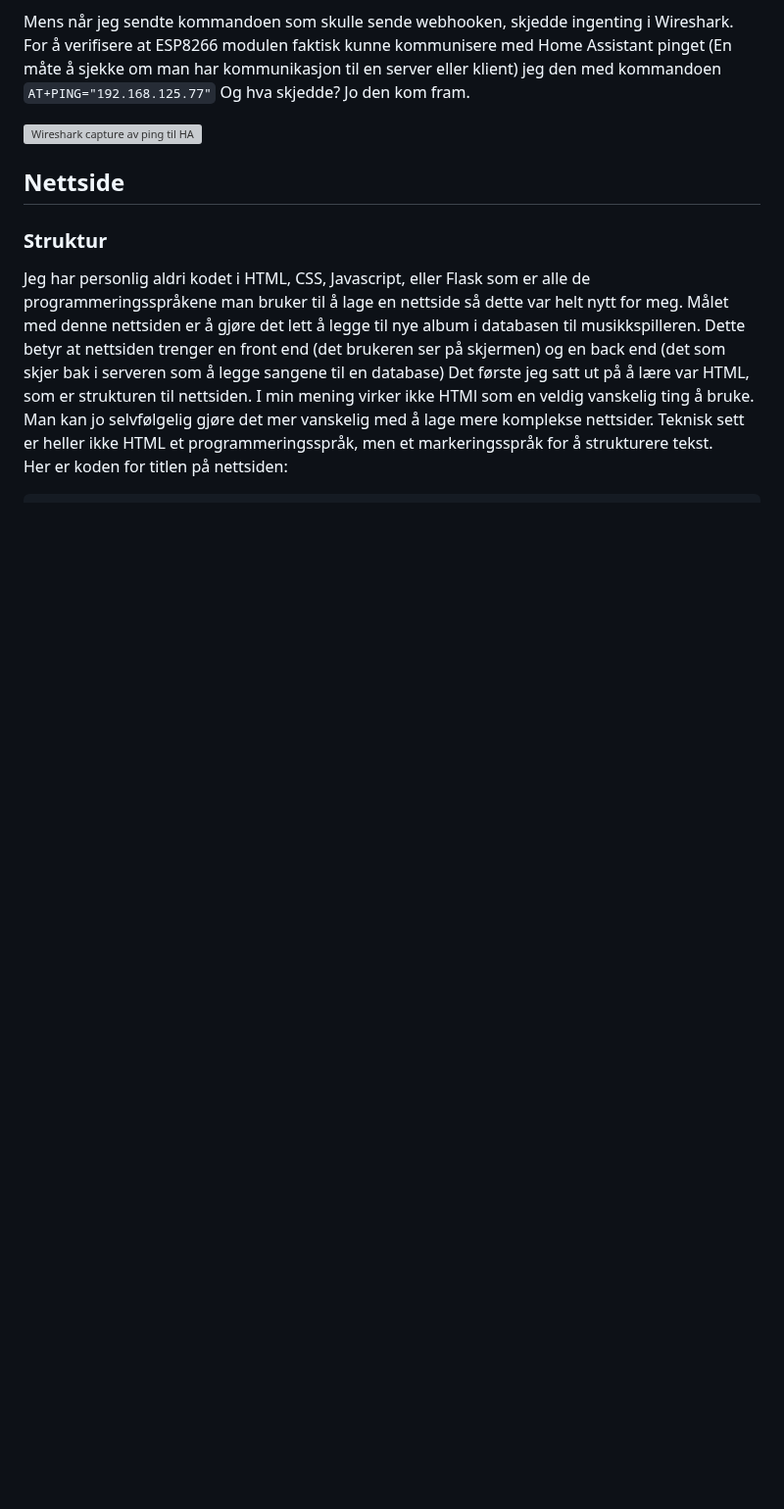
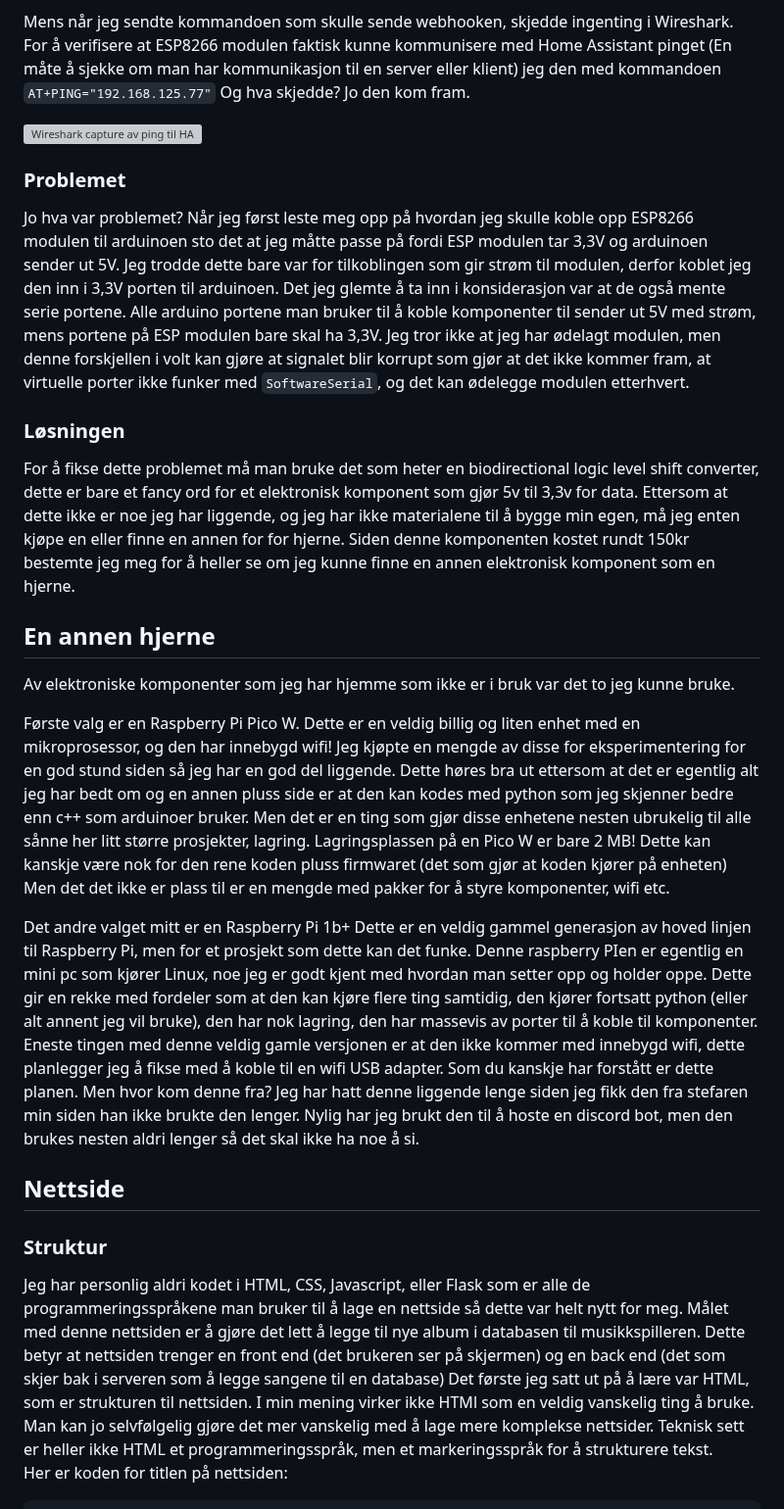
Before and after one commit to simen64/Design-og-redesign, a Markdown page: NFC-musikkspiller /logg.md, the part around the change. Shown at 98% size. Rendered like a GitHub page; blank space fills up the shorter version; grey boxes are pictures that could not be loaded.

Commit message:
La til seksjon om arduino problem, og raspberry pis

```diff
--- a/NFC-musikkspiller /logg.md
+++ b/NFC-musikkspiller /logg.md
@@ -122,7 +122,22 @@ Og hva skjedde? Jo den kom fram.
 
 ![Wireshark capture av ping til HA](https://github.com/simen64/Design-og-redesign/blob/95fce086cf4167f07ed15089a7fa0fab81d15931/NFC-musikkspiller%20/Bilder/ESP8266_Ping.png)
 
+### Problemet
 
+Jo hva var problemet? Når jeg først leste meg opp på hvordan jeg skulle koble opp ESP8266 modulen til arduinoen sto det at jeg måtte passe på fordi ESP modulen tar 3,3V og arduinoen sender ut 5V. Jeg trodde dette bare var for tilkoblingen som gir strøm til modulen, derfor koblet jeg den inn i 3,3V porten til arduinoen. Det jeg glemte å ta inn i konsiderasjon var at de også mente serie portene. Alle arduino portene man bruker til å koble komponenter til sender ut 5V med strøm, mens portene på ESP modulen bare skal ha 3,3V. Jeg tror ikke at jeg har ødelagt modulen, men denne forskjellen i volt kan gjøre at signalet blir korrupt som gjør at det ikke kommer fram, at virtuelle porter ikke funker med `SoftwareSerial`, og det kan ødelegge modulen etterhvert.
+
+### Løsningen
+
+For å fikse dette problemet må man bruke det som heter en biodirectional logic level shift converter, dette er bare et fancy ord for et elektronisk komponent som gjør 5v til 3,3v for data.
+Ettersom at dette ikke er noe jeg har liggende, og jeg har ikke materialene til å bygge min egen, må jeg enten kjøpe en eller finne en annen for for hjerne. Siden denne komponenten kostet rundt 150kr bestemte jeg meg for å heller se om jeg kunne finne en annen elektronisk komponent som en hjerne.
+
+## En annen hjerne
+
+Av elektroniske komponenter som jeg har hjemme som ikke er i bruk var det to jeg kunne bruke.
+
+Første valg er en Raspberry Pi Pico W. Dette er en veldig billig og liten enhet med en mikroprosessor, og den har innebygd wifi! Jeg kjøpte en mengde av disse for eksperimentering for en god stund siden så jeg har en god del liggende. Dette høres bra ut ettersom at det er egentlig alt jeg har bedt om og en annen pluss side er at den kan kodes med python som jeg skjenner bedre enn c++ som arduinoer bruker. Men det er en ting som gjør disse enhetene nesten ubrukelig til alle sånne her litt større prosjekter, lagring. Lagringsplassen på en Pico W er bare 2 MB! Dette kan kanskje være nok for den rene koden pluss firmwaret (det som gjør at koden kjører på enheten) Men det det ikke er plass til er en mengde med pakker for å styre komponenter, wifi etc.
+
+Det andre valget mitt er en Raspberry Pi 1b+ Dette er en veldig gammel generasjon av hoved linjen til Raspberry Pi, men for et prosjekt som dette kan det funke. Denne raspberry PIen er egentlig en mini pc som kjører Linux, noe jeg er godt kjent med hvordan man setter opp og holder oppe. Dette gir en rekke med fordeler som at den kan kjøre flere ting samtidig, den kjører fortsatt python (eller alt annent jeg vil bruke), den har nok lagring, den har massevis av porter til å koble til komponenter. Eneste tingen med denne veldig gamle versjonen er at den ikke kommer med innebygd wifi, dette planlegger jeg å fikse med å koble til en wifi USB adapter. Som du kanskje har forstått er dette planen. Men hvor kom denne fra? Jeg har hatt denne liggende lenge siden jeg fikk den fra stefaren min siden han ikke brukte den lenger. Nylig har jeg brukt den til å hoste en discord bot, men den brukes nesten aldri lenger så det skal ikke ha noe å si.
 
 ## Nettside
 
```
